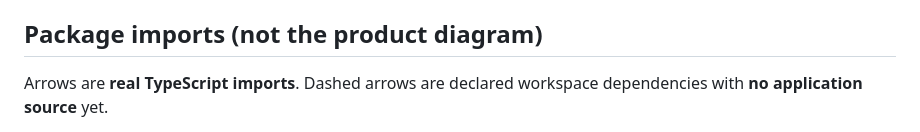
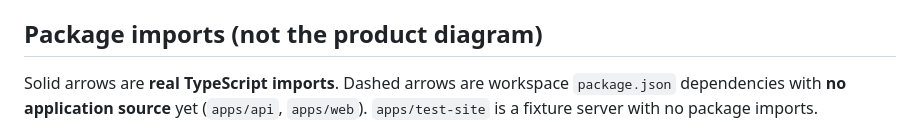
Before and after one commit to Aerial-relativedensity2766/Web-Pilot, a Markdown page: docs/architecture.md, the part around one of its changes. Rendered like a GitHub page.

````diff
--- a/docs/architecture.md
+++ b/docs/architecture.md
@@ -76,7 +59,7 @@ Completion today is narrow: a `download` step can finish the task when enough fi
 
 ## Package imports (not the product diagram)
 
-Arrows are **real TypeScript imports**. Dashed arrows are declared workspace dependencies with **no application source** yet.
+Solid arrows are **real TypeScript imports**. Dashed arrows are workspace `package.json` dependencies with **no application source** yet (`apps/api`, `apps/web`). `apps/test-site` is a fixture server with no package imports.
 
 ```mermaid
 flowchart TB
````
Also changed, not shown: other parts of docs/architecture.md (+25 -44 lines).
